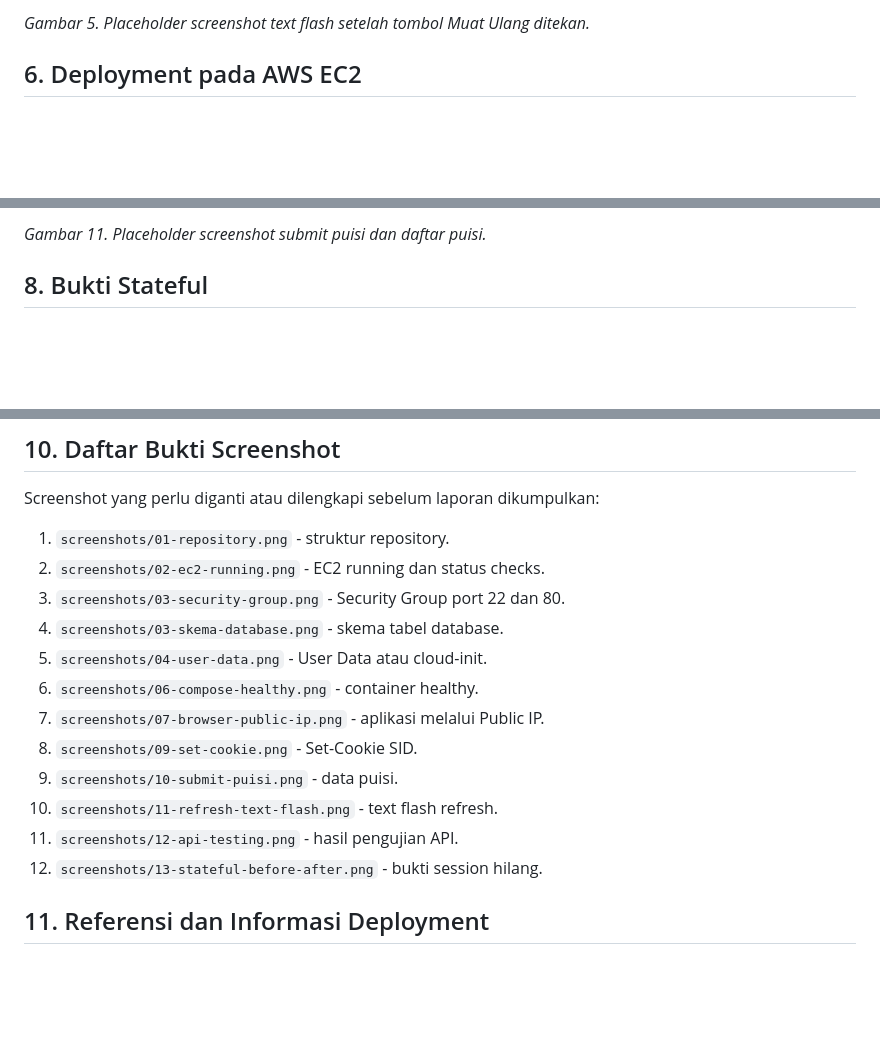
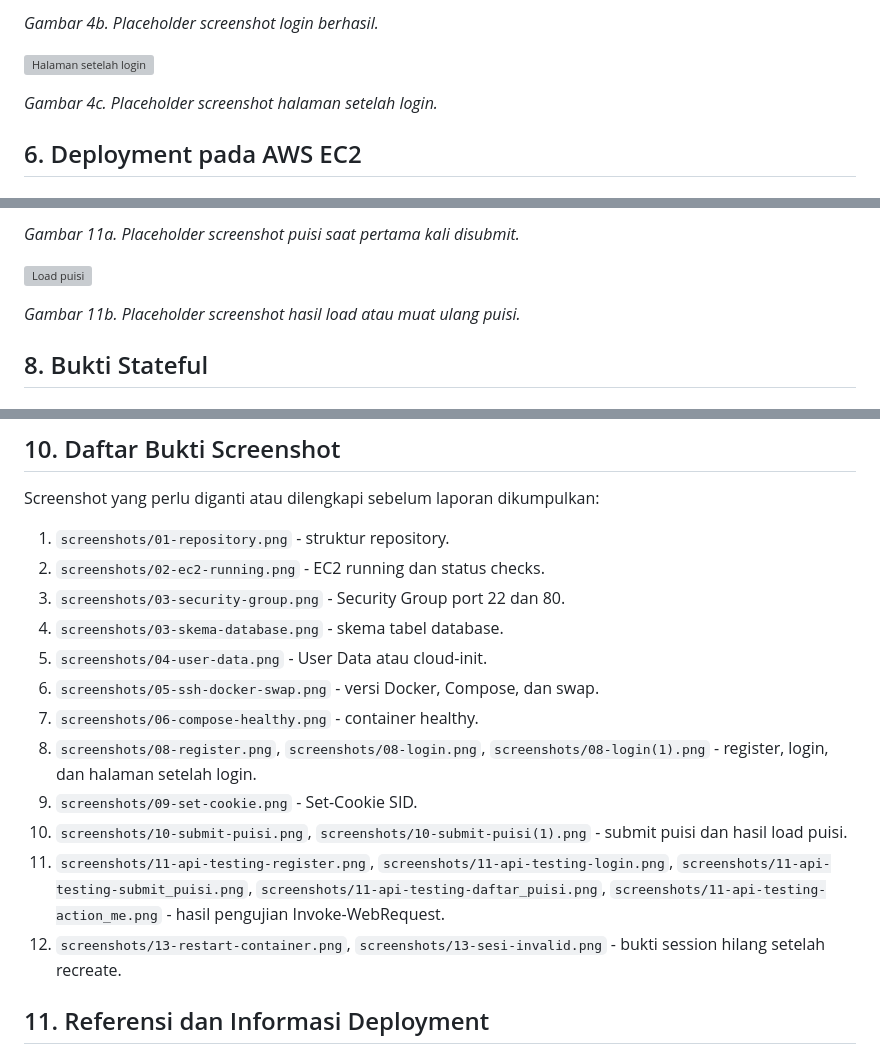
Before and after one commit to satyawirapramudita/Monolithic-Stateful-AWS-Deployment, a Markdown page: docs/laporan.md, 3 parts joined by grey strips. Drawn GitHub-style; blank space fills up the shorter version; grey boxes are pictures that could not be loaded.

Commit message:
docs: align report screenshots with available files

```diff
--- a/docs/laporan.md
+++ b/docs/laporan.md
@@ -246,5 +246,14 @@ Request dilakukan secara same-origin sehingga browser mengirim cookie SID secara
 
-*Gambar 5. Placeholder screenshot text flash setelah tombol Muat Ulang ditekan.*
+*Gambar 4b. Placeholder screenshot login berhasil.*
+
+![Halaman setelah login](screenshots/08-login%281%29.png)
+
+*Gambar 4c. Placeholder screenshot halaman setelah login.*
+
+
+
+
+
 
 ## 6. Deployment pada AWS EC2
 
@@ -393,5 +418,9 @@ Kredensial tersebut hanya digunakan sebagai akun demonstrasi. Password harus dig
 
-*Gambar 11. Placeholder screenshot submit puisi dan daftar puisi.*
+*Gambar 11a. Placeholder screenshot puisi saat pertama kali disubmit.*
+
+![Load puisi](screenshots/10-submit-puisi%281%29.png)
+
+*Gambar 11b. Placeholder screenshot hasil load atau muat ulang puisi.*
 
 ## 8. Bukti Stateful
 
@@ -456,13 +489,14 @@ Screenshot yang perlu diganti atau dilengkapi sebelum laporan dikumpulkan:
 3. `screenshots/03-security-group.png` - Security Group port 22 dan 80.
 4. `screenshots/03-skema-database.png` - skema tabel database.
 5. `screenshots/04-user-data.png` - User Data atau cloud-init.
-6. `screenshots/06-compose-healthy.png` - container healthy.
-7. `screenshots/07-browser-public-ip.png` - aplikasi melalui Public IP.
-8. `screenshots/09-set-cookie.png` - Set-Cookie SID.
-9. `screenshots/10-submit-puisi.png` - data puisi.
-10. `screenshots/11-refresh-text-flash.png` - text flash refresh.
-11. `screenshots/12-api-testing.png` - hasil pengujian API.
-12. `screenshots/13-stateful-before-after.png` - bukti session hilang.
+6. `screenshots/05-ssh-docker-swap.png` - versi Docker, Compose, dan swap.
+7. `screenshots/06-compose-healthy.png` - container healthy.
+8. `screenshots/08-register.png`, `screenshots/08-login.png`, `screenshots/08-login(1).png` - register, login, dan halaman setelah login.
+9. `screenshots/09-set-cookie.png` - Set-Cookie SID.
+10. `screenshots/10-submit-puisi.png`, `screenshots/10-submit-puisi(1).png` - submit puisi dan hasil load puisi.
+11. `screenshots/11-api-testing-register.png`, `screenshots/11-api-testing-login.png`, `screenshots/11-api-testing-submit_puisi.png`, `screenshots/11-api-testing-daftar_puisi.png`, `screenshots/11-api-testing-action_me.png` - hasil pengujian Invoke-WebRequest.
+12. `screenshots/13-restart-container.png`, `screenshots/13-sesi-invalid.png` - bukti session hilang setelah recreate.
+
 
 ## 11. Referensi dan Informasi Deployment
 
```
Also changed, not shown: other parts of docs/laporan.md (+28 -8 lines), docs/langkah-langkah.md (+13 -7 lines).
